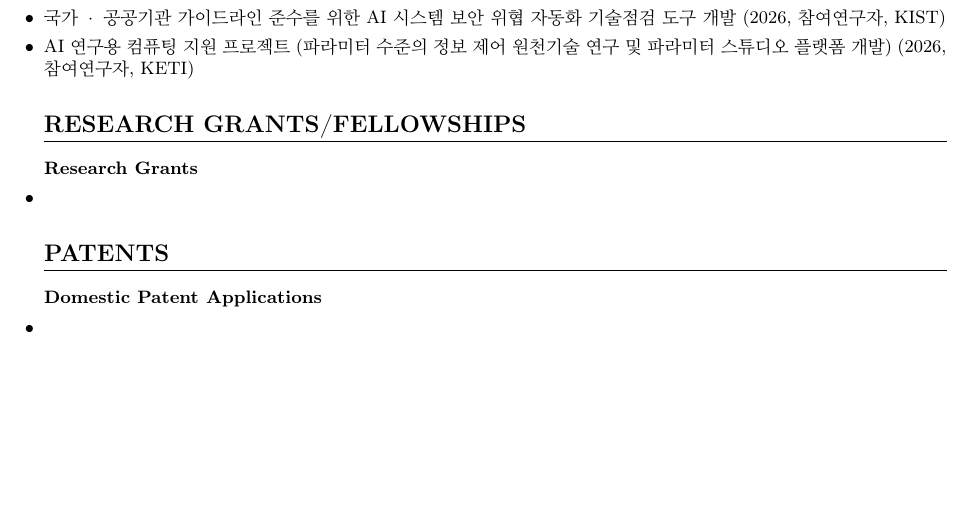
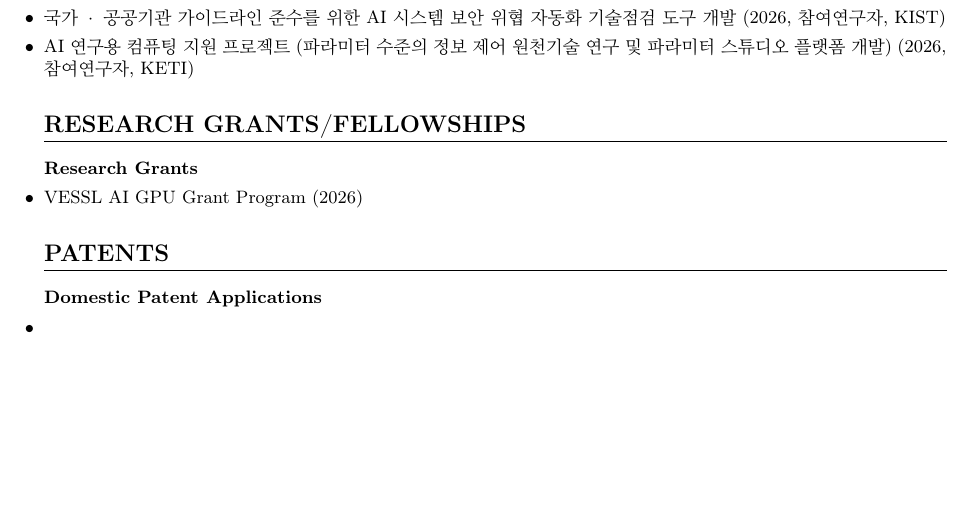
Before and after one commit to ecoses042/ecoses042.github.io, a LaTeX CV (cv.tex): part of page 3 of 3, cut so that both start at the same text. Compiled offline with pdfLaTeX.

Commit message:
Add research grant to CV

```diff
--- a/cv.tex
+++ b/cv.tex
@@ -159,13 +159,11 @@
 
 %--------------------------------------------------------------
 %  RESEARCH GRANTS/FELLOWSHIPS
-%  TODO: 해당 사항이 없으면 이 섹션을 지우세요.
 %--------------------------------------------------------------
 \seclabel{Research Grants/Fellowships}
 \textbf{Research Grants}
 \begin{itemize}
-    % \item \small{그랜트명 (연도)}
-    \item \small{\mbox{}}
+    \item \small{VESSL AI GPU Grant Program (2026)}
 \end{itemize}
 
 %--------------------------------------------------------------
```
Also changed, not shown: Minsoo_Song_CV.pdf.
